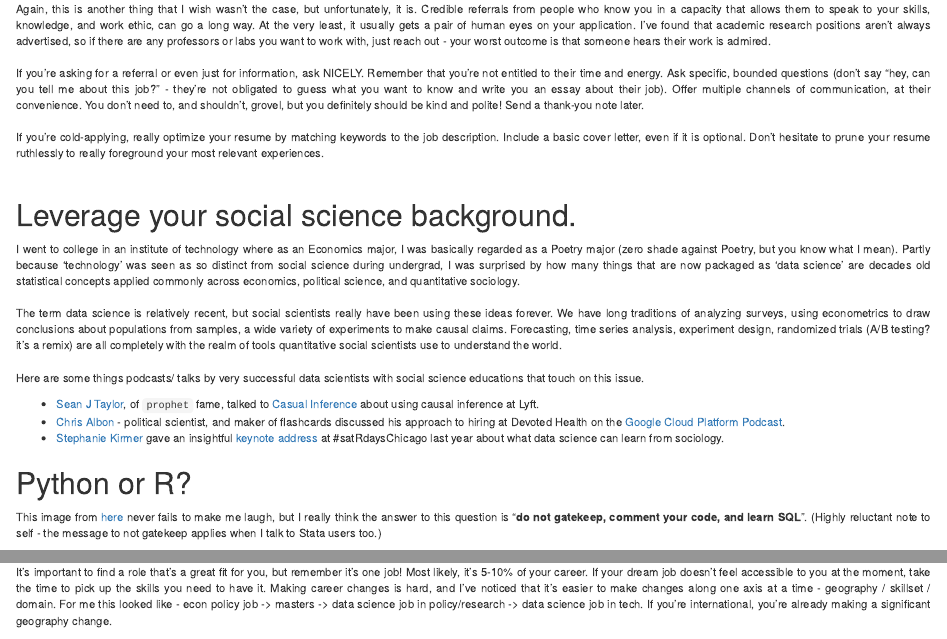
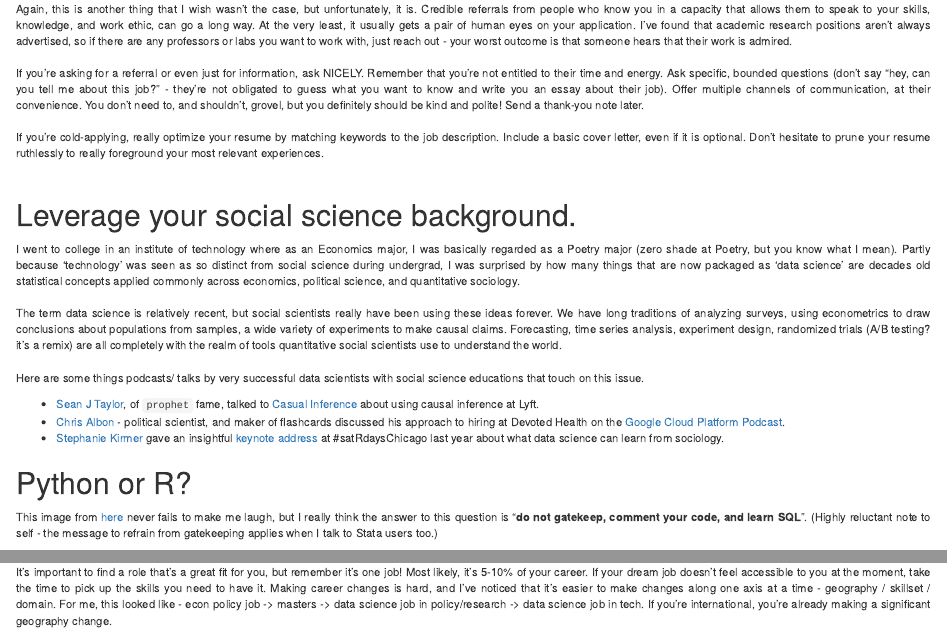
Before and after one commit to sushmitavgopalan16/sushmita-website, an R Markdown document (content/post/navigating-data-science-jobs/2020-07-10-navigating-data-science-careers.Rmd): the page in a window 1100 px wide, from 1440 px down, and a second part further down, joined at a grey line. Rendered offline with R 4.5, knitr and Pandoc, with nearby package versions.

Commit message:
more stray tweaks

```diff
--- a/content/post/navigating-data-science-jobs/2020-07-10-navigating-data-science-careers.Rmd
+++ b/content/post/navigating-data-science-jobs/2020-07-10-navigating-data-science-careers.Rmd
@@ -84,7 +84,7 @@ Learning to talk about my work has been difficult for me - I love what I do, but
 <H2> If you have a connection, use it.  </H2>
 
 <p align="justify">
-Again, this is another thing that I wish wasn't the case, but unfortunately, it is. Credible referrals from people who know you in a capacity that allows them to speak to your skills, knowledge, and work ethic, can go a long way. At the very least, it usually gets a pair of human eyes on your application. I've found that academic research positions aren't always advertised, so if there are any professors or labs you want to work with, just reach out - your worst outcome is that someone hears their work is admired.
+Again, this is another thing that I wish wasn't the case, but unfortunately, it is. Credible referrals from people who know you in a capacity that allows them to speak to your skills, knowledge, and work ethic, can go a long way. At the very least, it usually gets a pair of human eyes on your application. I've found that academic research positions aren't always advertised, so if there are any professors or labs you want to work with, just reach out - your worst outcome is that someone hears that their work is admired.
 </br></br>
 If you're asking for a referral or even just for information, ask NICELY. Remember that you're not entitled to their time and energy. Ask specific, bounded questions (don't say "hey, can you tell me about this job?" - they're not obligated to guess what you want to know and write you an essay about their job). Offer multiple channels of communication, at their convenience. You don't need to, and shouldn't, grovel, but you definitely should be kind and polite! Send a thank-you note later.
 </br></br>
@@ -95,7 +95,7 @@ If you're cold-applying, really optimize your resume by matching keywords to the
 <H2> Leverage your social science background. </H2>
 
 <p align="justify">
-I went to college in an institute of technology where as an Economics major, I was basically regarded as a Poetry major (zero shade against Poetry, but you know what I mean). Partly because 'technology' was seen as so distinct from social science during undergrad, I was surprised by how many things that are now packaged as 'data science' are decades old statistical concepts applied commonly across economics, political science, and quantitative sociology.
+I went to college in an institute of technology where as an Economics major, I was basically regarded as a Poetry major (zero shade at Poetry, but you know what I mean). Partly because 'technology' was seen as so distinct from social science during undergrad, I was surprised by how many things that are now packaged as 'data science' are decades old statistical concepts applied commonly across economics, political science, and quantitative sociology.
 </br></br>
 The term data science is relatively recent, but social scientists really have been using these ideas forever. We have long traditions of analyzing surveys, using econometrics to draw conclusions about populations from samples, a wide variety of experiments to make causal claims. Forecasting, time series analysis, experiment design, randomized trials (A/B testing? it's a remix) are all completely with the realm of tools quantitative social scientists use to understand the world.
 </br></br>
@@ -111,7 +111,7 @@ Here are some things podcasts/ talks by very successful data scientists with soc
 <H2> Python or R?  </H2>
 
 <p align="justify">
-This image from [here](https://kieranhealy.org/blog/archives/2019/02/07/statswars/) never fails to make me laugh, but I really think the answer to this question is "**do not gatekeep, comment your code, and learn SQL**". (Highly reluctant note to self - the message to not gatekeep applies when I talk to Stata users too.)
+This image from [here](https://kieranhealy.org/blog/archives/2019/02/07/statswars/) never fails to make me laugh, but I really think the answer to this question is "**do not gatekeep, comment your code, and learn SQL**". (Highly reluctant note to self - the message to refrain from gatekeeping applies when I talk to Stata users too.)
 </p>
 ![](https://kieranhealy.org/files/misc/package_wars.png)
 <p align="justify">
@@ -139,7 +139,7 @@ If you're negotiating at your current job, I don't have experience with this but
 
 <H2> Remember, it's *one* job!  </H2>
 <p align="justify">
-It's important to find a role that's a great fit for you, but remember it's one job! Most likely, it's 5-10% of your career. If your dream job doesn't feel accessible to you at the moment, take the time to pick up the skills you need to have it. Making career changes is hard, and I've noticed that it's easier to make changes along one axis at a time - geography / skillset / domain. For me this looked like - econ policy job -> masters -> data science job in policy/research -> data science job in tech. If you're international, you're already making a significant geography change.
+It's important to find a role that's a great fit for you, but remember it's one job! Most likely, it's 5-10% of your career. If your dream job doesn't feel accessible to you at the moment, take the time to pick up the skills you need to have it. Making career changes is hard, and I've noticed that it's easier to make changes along one axis at a time - geography / skillset / domain. For me, this looked like - econ policy job -> masters -> data science job in policy/research -> data science job in tech. If you're international, you're already making a significant geography change.
 </br></br>
 Data science is no longer an undersupplied market - apart from the multitude of specific graduate programs have come up in the past few years, other quantitative disciplines have woken up to the need to incorporate computational skills into their training. [Vicki Boykis](https://twitter.com/vboykis) wrote a brilliant [blog post](http://veekaybee.github.io/2019/02/13/data-science-is-different/) on this last year, and its probably even more relevant now. I'll let you read her post directly (you really should!), but the following are all *real* data science positions - even 'data science' is a new, made-up word - we're still negotiating the boundaries of what this actually means.
 </p>
```
Also changed, not shown: content/post/navigating-data-science-jobs/2020-07-10-navigating-data-science-careers.html.
